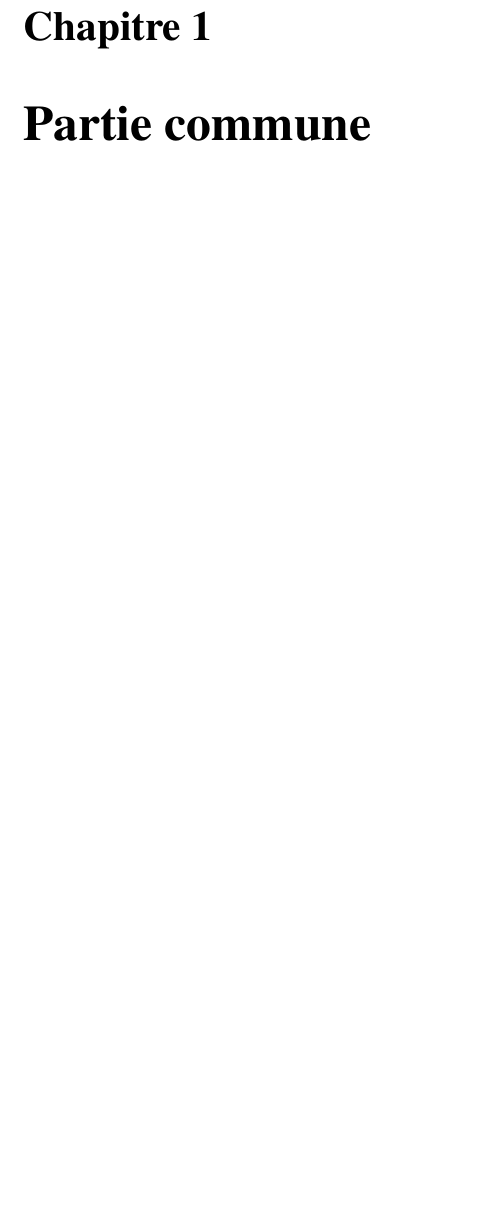
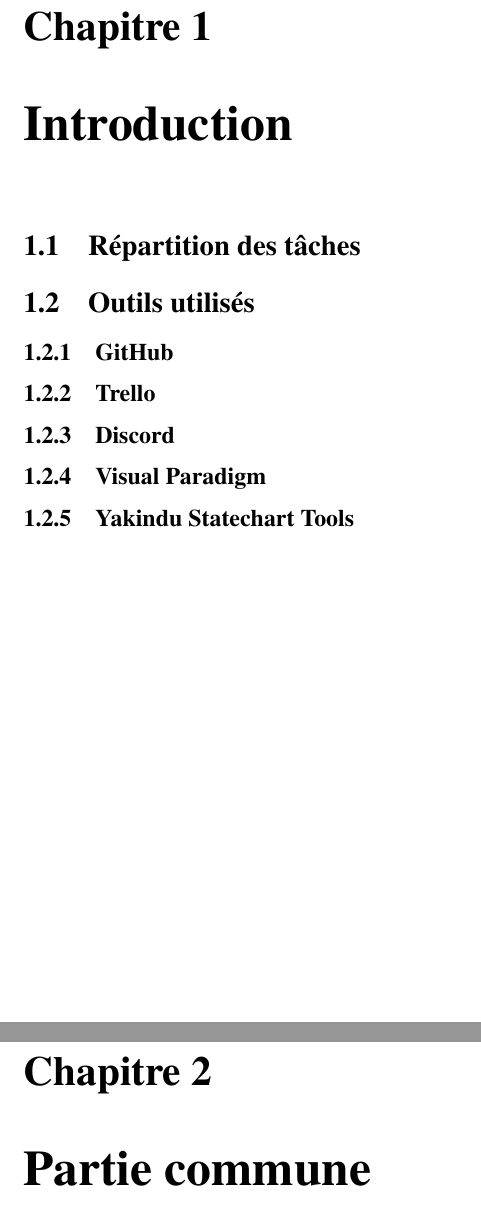
Before and after one commit to Nephty/Projet-de-genie-logiciel, a LaTeX thesis (LaTeX/RAPPORT.tex, which reads LaTeX/subfiles/Introduction.tex): part of page 4 of 121 before the commit and two parts of pages 5 and 6 of 123 after it, the two joined at a grey line, cut so that both start at the same text, the shorter picture padded with empty space. Compiled offline with pdfLaTeX.

Commit message:
Intro :btw:

```diff
--- a/LaTeX/RAPPORT.tex
+++ b/LaTeX/RAPPORT.tex
@@ -91,6 +91,11 @@
 
 \newpage
 
+\chapter{Introduction}
+
+\subfile{subfiles/Introduction.tex}
+
+\newpage
 \chapter{Partie commune}
 
 
--- /dev/null
+++ b/LaTeX/subfiles/Introduction.tex
@@ -0,0 +1,13 @@
+\section{Répartition des tâches}
+
+\section{Outils utilisés}
+\subsection{GitHub}
+
+\subsection{Trello}
+
+\subsection{Discord}
+
+\subsection{Visual Paradigm}
+
+\subsection{Yakindu Statechart Tools}
+\newpage
```
Also changed, not shown: LaTeX/RAPPORT.pdf, 7 other files.
